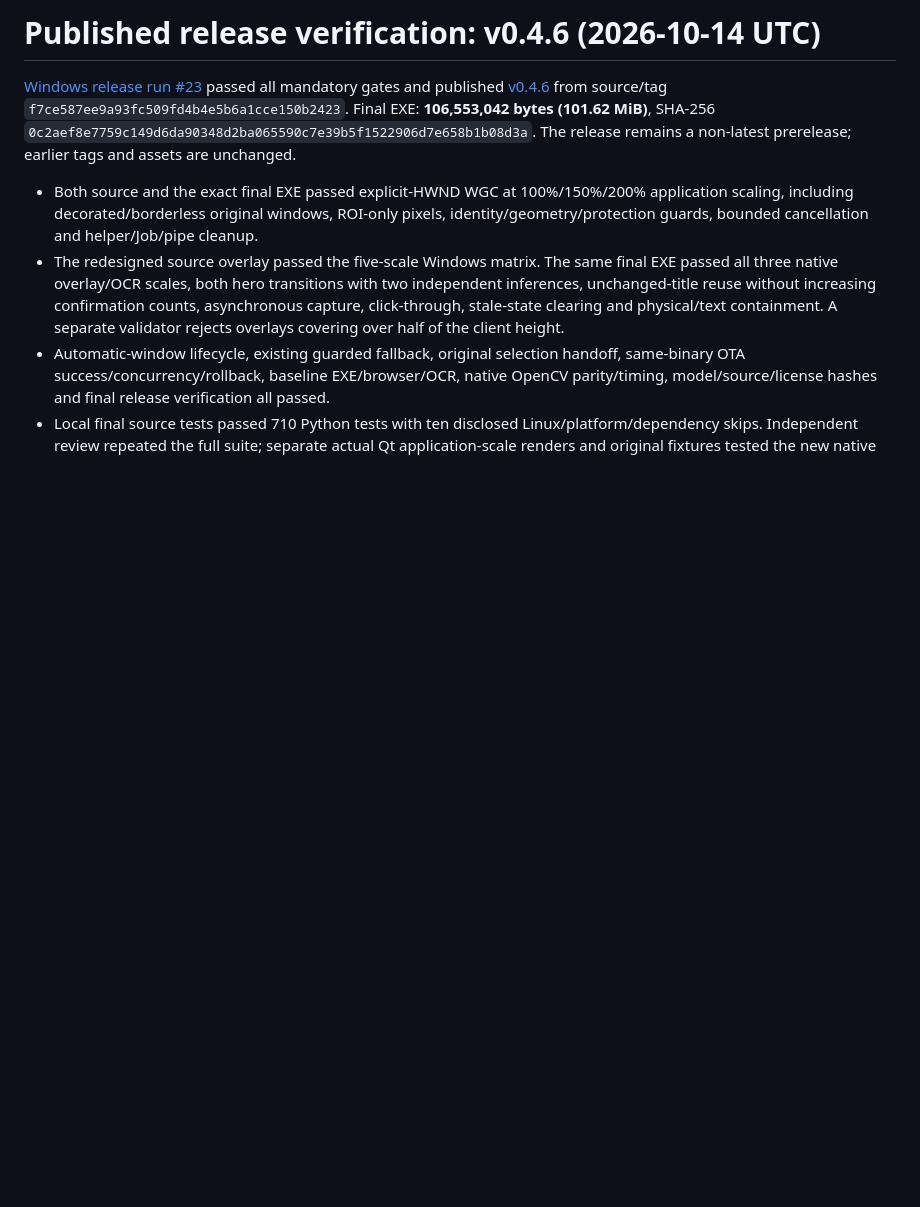
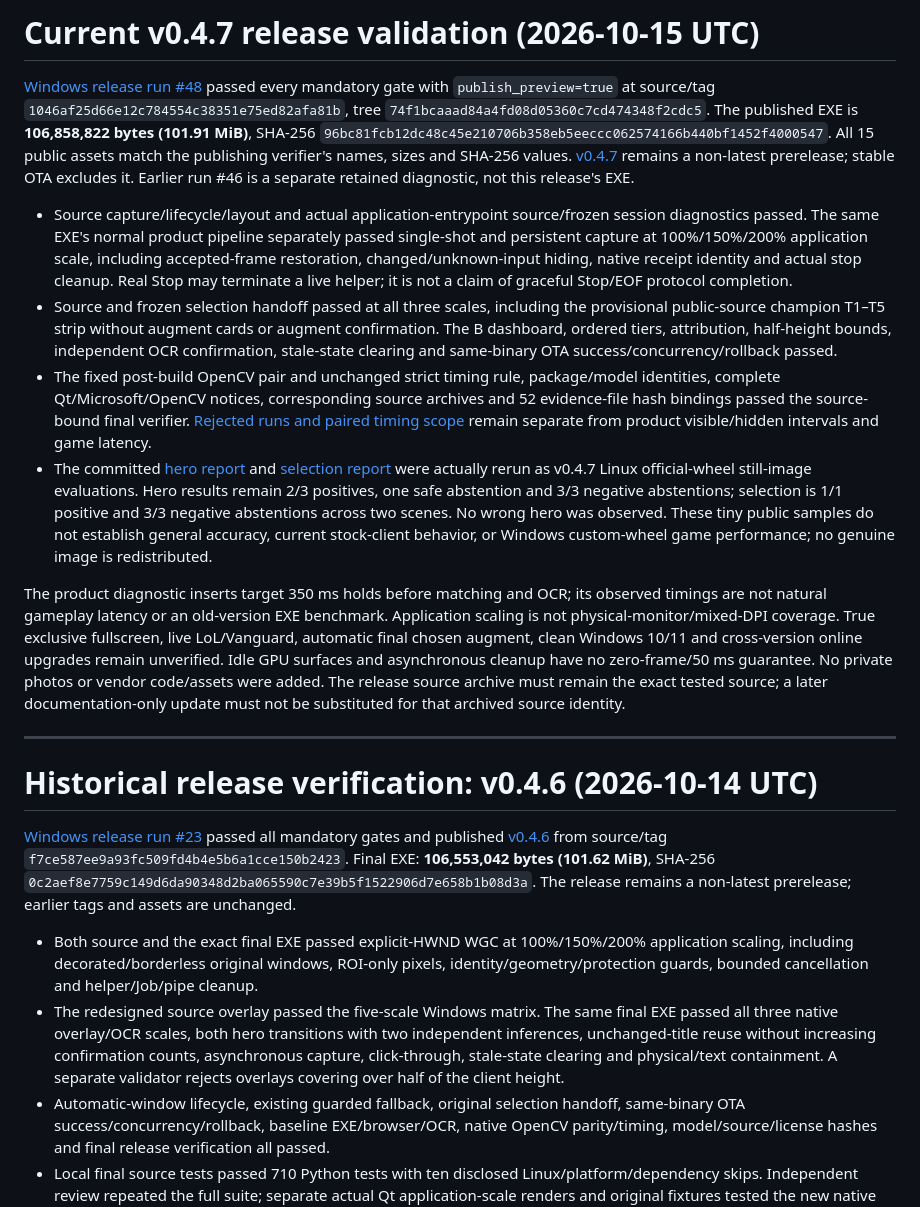
Before and after one commit to Junming-Liang/vga-aram-helper, a Markdown page: reports/VALIDATION.md, the part around the change. Drawn GitHub-style; blank space fills up the shorter version.

Commit message:
Record verified v0.4.7 release evidence

```diff
--- a/reports/VALIDATION.md
+++ b/reports/VALIDATION.md
@@ -1,4 +1,52 @@
-# Published release verification: v0.4.6 (2026-10-14 UTC)
+# Current v0.4.7 release validation (2026-10-15 UTC)
+
+[Windows release run #48](https://github.com/Junming-Liang/vga-aram-helper/actions/runs/38707221941)
+passed every mandatory gate with `publish_preview=true` at source/tag
+`1046af25d66e12c784554c38351e75ed82afa81b`, tree `74f1bcaaad84a4fd08d05360c7cd474348f2cdc5`.
+The published EXE is **106,858,822 bytes (101.91 MiB)**, SHA-256
+`96bc81fcb12dc48c45e210706b358eb5eeccc062574166b440bf1452f4000547`.
+All 15 public assets match the publishing verifier's names, sizes and SHA-256
+values. [v0.4.7](https://github.com/Junming-Liang/vga-aram-helper/releases/tag/v0.4.7) remains a non-latest prerelease; stable OTA excludes it.
+Earlier run #46 is a separate retained diagnostic, not this release's EXE.
+
+- Source capture/lifecycle/layout and actual application-entrypoint source/frozen
+  session diagnostics passed. The same EXE's normal product pipeline separately
+  passed single-shot and persistent capture at 100%/150%/200% application scale,
+  including accepted-frame restoration, changed/unknown-input hiding, native
+  receipt identity and actual stop cleanup. Real Stop may terminate a live helper;
+  it is not a claim of graceful Stop/EOF protocol completion.
+- Source and frozen selection handoff passed at all three scales, including the
+  provisional public-source champion T1–T5 strip without augment cards or augment
+  confirmation. The B dashboard, ordered tiers, attribution, half-height bounds,
+  independent OCR confirmation, stale-state clearing and same-binary OTA
+  success/concurrency/rollback passed.
+- The fixed post-build OpenCV pair and unchanged strict timing rule, package/model
+  identities, complete Qt/Microsoft/OpenCV notices, corresponding source archives
+  and 52 evidence-file hash bindings passed the source-bound final verifier.
+  [Rejected runs and paired timing scope](../POSTBUILD_OPENCV_VALIDATION.md) remain
+  separate from product visible/hidden intervals and game latency.
+- The committed [hero report](hero-recognition-genuine.json) and
+  [selection report](champion-select-genuine.json) were actually rerun as v0.4.7
+  Linux official-wheel still-image evaluations. Hero results remain 2/3 positives,
+  one safe abstention and 3/3 negative abstentions; selection is 1/1 positive and
+  3/3 negative abstentions across two scenes. No wrong hero was observed. These
+  tiny public samples do not establish general accuracy, current stock-client
+  behavior, or Windows custom-wheel game performance; no genuine image is
+  redistributed.
+
+The product diagnostic inserts target 350 ms holds before matching and OCR;
+its observed timings are not natural gameplay latency or an old-version EXE
+benchmark. Application scaling is not physical-monitor/mixed-DPI coverage.
+True exclusive fullscreen, live LoL/Vanguard, automatic final chosen augment,
+clean Windows 10/11 and cross-version online upgrades remain unverified. Idle
+GPU surfaces and asynchronous cleanup have no zero-frame/50 ms guarantee.
+No private photos or vendor code/assets were added. The release source archive
+must remain the exact tested source; a later documentation-only update must
+not be substituted for that archived source identity.
+
+---
+
+# Historical release verification: v0.4.6 (2026-10-14 UTC)
 
 [Windows release run #23](https://github.com/Junming-Liang/vga-aram-helper/actions/runs/38531070525) passed all mandatory gates and published [v0.4.6](https://github.com/Junming-Liang/vga-aram-helper/releases/tag/v0.4.6) from source/tag `f7ce587ee9a93fc509fd4b4e5b6a1cce150b2423`. Final EXE: **106,553,042 bytes (101.62 MiB)**, SHA-256 `0c2aef8e7759c149d6da90348d2ba065590c7e39b5f1522906d7e658b1b08d3a`. The release remains a non-latest prerelease; earlier tags and assets are unchanged.
 
```
